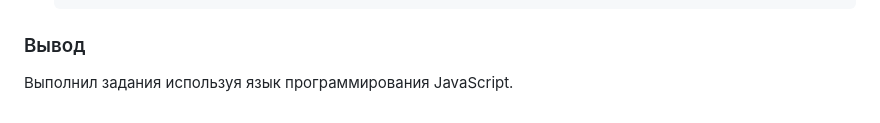
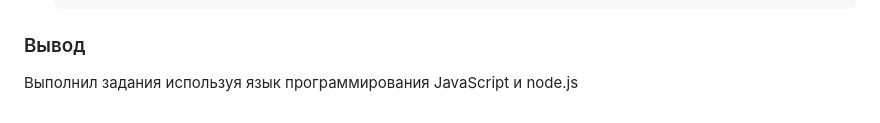
Before and after one commit to Ekvilan/cuts2lab2, a Markdown page: README.md, the part around the change. Rendered like a GitHub page.

```diff
--- a/README.md
+++ b/README.md
@@ -170,4 +170,4 @@ R 6350 км, определить расстояние до линии гори
         console.log("Периметр равнобедренной трапеции: " + perimeter);
 
 ### Вывод
-Выполнил задания используя язык программирования JavaScript.
+Выполнил задания используя язык программирования JavaScript и node.js
```
